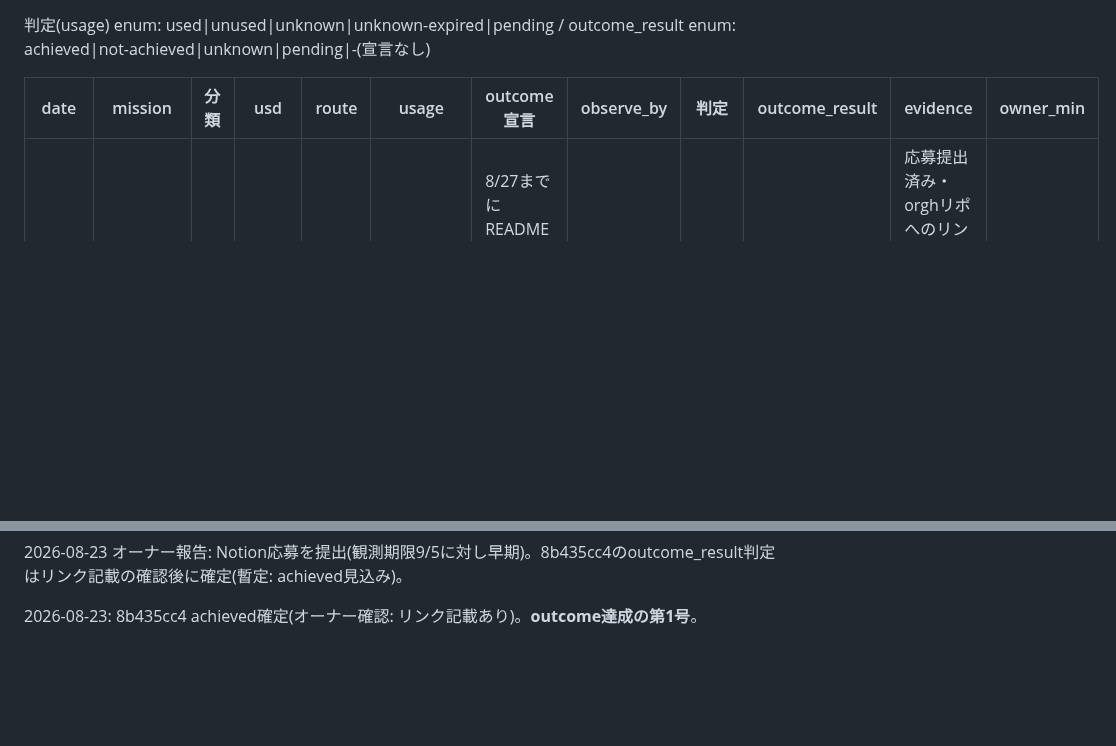
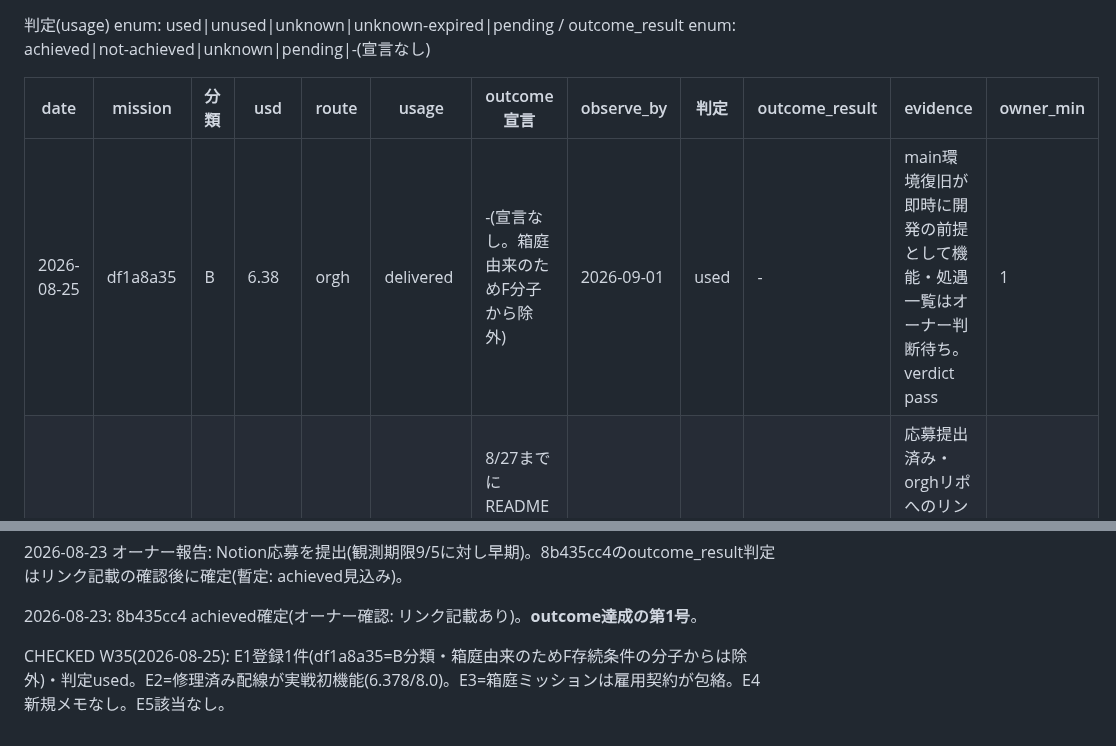
Before and after one commit to reirei0126/orgh, a Markdown page: docs/ops/outcome-log-2026-08.md, 2 parts joined by grey strips. Rendered like a GitHub page; blank space fills up the shorter version.

Commit message:
ops: W35週次+df1a8a35記帳(田中和臣初仕事・verdict pass・E1登録)
Co-Authored-By: Claude Fable 5 <noreply@anthropic.com>
Claude-Session: https://claude.ai/code/session_013G6V9ZNk2F7Qikjg8PEYmr

```diff
--- a/docs/ops/outcome-log-2026-08.md
+++ b/docs/ops/outcome-log-2026-08.md
@@ -9,6 +9,7 @@ routeenum: orgh|manual|ai-session|dropped。observe_byは種別固定表(配達=
 
 | date | mission | 分類 | usd | route | usage | outcome宣言 | observe_by | 判定 | outcome_result | evidence | owner_min |
 |---|---|---|---|---|---|---|---|---|---|---|---|
+| 2026-08-25 | df1a8a35 | B | 6.38 | orgh | delivered | -(宣言なし。箱庭由来のためF分子から除外) | 2026-09-01 | used | - | main環境復旧が即時に開発の前提として機能・処遇一覧はオーナー判断待ち。verdict pass | 1 |
 | 2026-08-23 | 8b435cc4 | A | 11.20 | orgh | published | 8/27までにREADME公開・応募書類にMCP実績記載(E3宣言) | 2026-09-05 | used | **achieved** | 応募提出済み・orghリポへのリンク記載をオーナー確認(期限9/5に対し8/23達成) | 15 |
 
 ## E5補助表(正解先行の非劣性判定用。対象発生時に開始前登録)
@@ -29,3 +30,5 @@ E2早期判定(2026-08-23・オーナー合意): 実験の問い「予算宣言
 2026-08-23 オーナー報告: Notion応募を提出(観測期限9/5に対し早期)。8b435cc4のoutcome_result判定はリンク記載の確認後に確定(暫定: achieved見込み)。
 
 2026-08-23: 8b435cc4 achieved確定(オーナー確認: リンク記載あり)。**outcome達成の第1号**。
+
+CHECKED W35(2026-08-25): E1登録1件(df1a8a35=B分類・箱庭由来のためF存続条件の分子からは除外)・判定used。E2=修理済み配線が実戦初機能(6.378/8.0)。E3=箱庭ミッションは雇用契約が包絡。E4新規メモなし。E5該当なし。
```
